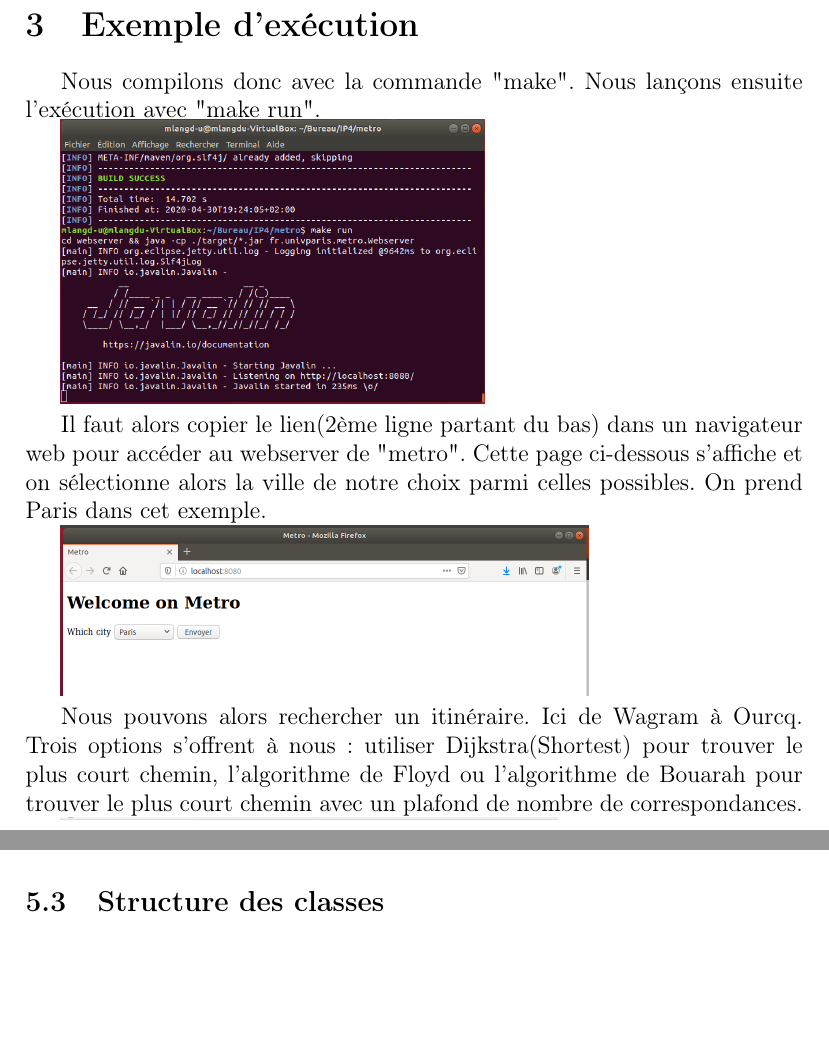
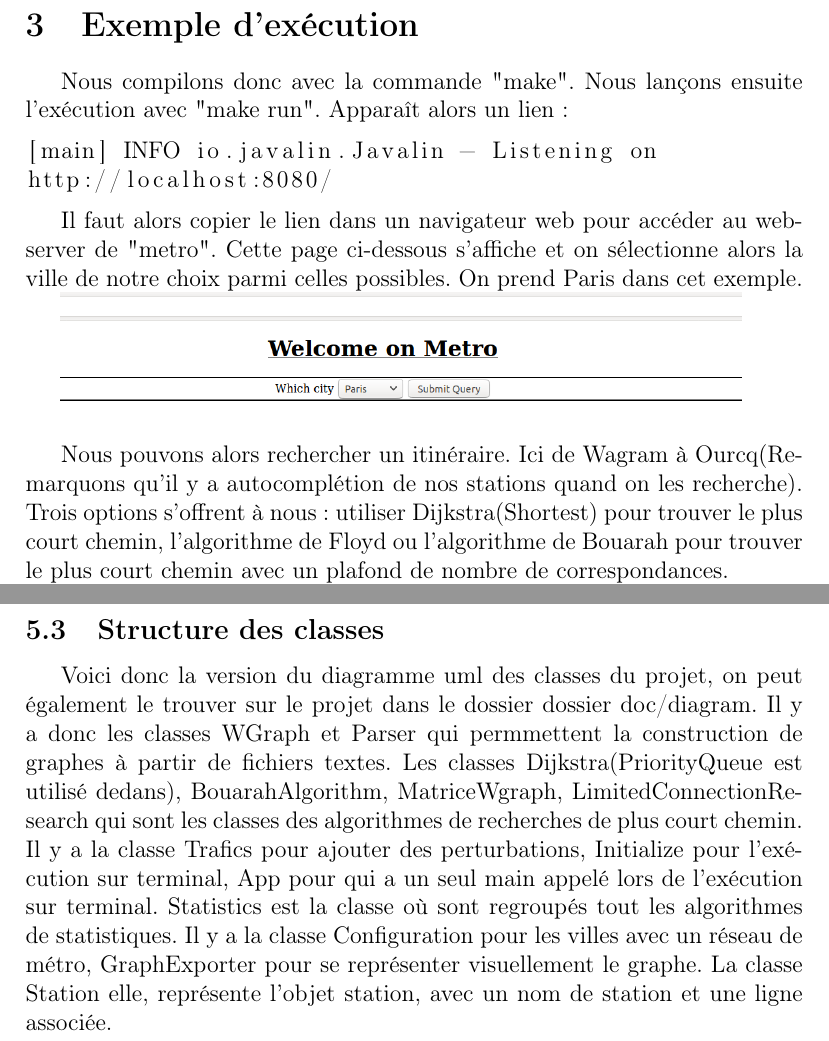
Before and after one commit to nsouff/metro, a LaTeX paper (doc/rapport/rapport.tex): two parts of pages 4 and 11 of 11 before the commit and two parts of pages 4 and 12 of 13 after it, joined at a grey line, cut so that both start at the same text, the shorter picture padded with empty space. Compiled offline with pdfLaTeX.

Commit message:
Add new pics

```diff
--- a/doc/rapport/rapport.tex
+++ b/doc/rapport/rapport.tex
@@ -4,6 +4,7 @@
 \usepackage[utf8]{inputenc}
 \usepackage[french]{babel}
 
+\usepackage{listings}
 \usepackage{amsmath}
 \usepackage{amssymb}
 \usepackage{amsthm}
@@ -62,12 +63,16 @@ Nous avons également l'option d'afficher le graphe du réseau d'une ville en ut
 \section{Exemple d'exécution}
 Nous compilons donc avec la commande "make".
 Nous lançons ensuite l'exécution avec "make run".
+Apparaît alors un lien :
 
-\includegraphics[height=5cm]{images/execute.png}
+\begin{lstlisting}
+[main] INFO io.javalin.Javalin - Listening on
+http://localhost:8080/
+\end{lstlisting}
 
-Il faut alors copier le lien(2ème ligne partant du bas) dans un navigateur web pour accéder au webserver de "metro". Cette page ci-dessous s'affiche et on sélectionne alors la ville de notre choix parmi celles possibles. On prend Paris dans cet exemple.
+Il faut alors copier le lien dans un navigateur web pour accéder au webserver de "metro". Cette page ci-dessous s'affiche et on sélectionne alors la ville de notre choix parmi celles possibles. On prend Paris dans cet exemple.
 
-\includegraphics[height=3cm]{images/pageDAccueil.png}
+\includegraphics[width=12cm]{images/index.png}
 
-Nous pouvons alors rechercher un itinéraire. Ici de Wagram à Ourcq. Trois options s'offrent à nous : utiliser Dijkstra(Shortest) pour trouver le plus court chemin, l'algorithme de Floyd ou l'algorithme de Bouarah pour trouver le plus court chemin avec un plafond de nombre de correspondances.
+Nous pouvons alors rechercher un itinéraire. Ici de Wagram à Ourcq(Re-marquons qu'il y a autocomplétion de nos stations quand on les recherche). Trois options s'offrent à nous : utiliser Dijkstra(Shortest) pour trouver le plus court chemin, l'algorithme de Floyd ou l'algorithme de Bouarah pour trouver le plus court chemin avec un plafond de nombre de correspondances.
 
@@ -175,4 +178,5 @@ Au final, le groupe était redevenu optimiste car nous avions échappé à la ``
 \subsection{Structure des classes}
 %Diagramme des classes à rajouter
+Voici donc la version du diagramme uml des classes du projet, on peut également le trouver sur le projet dans le dossier dossier doc/diagram. Il y a donc les classes WGraph et Parser qui permmettent la construction de graphes à partir de fichiers textes. Les classes Dijkstra(PriorityQueue est utilisé dedans), BouarahAlgorithm, MatriceWgraph, LimitedConnectionResearch qui sont les classes des algorithmes de recherches de plus court chemin. Il y a la classe Trafics pour ajouter des perturbations, Initialize pour l'exécution sur terminal, App pour qui a un seul main appelé lors de l'exécution sur terminal. Statistics est la classe où sont regroupés tout les algorithmes de statistiques. Il y a la classe Configuration pour les villes avec un réseau de métro, GraphExporter pour se représenter visuellement le graphe. La classe Station elle, représente l'objet station, avec un nom de station et une ligne associée.
 
 
```
Also changed, not shown: doc/rapport/images/acceedStats.png (deleted), doc/rapport/images/addpert.png (added), doc/rapport/images/diagram08052020.png (added), doc/rapport/images/execute.png (deleted), doc/rapport/images/index.png (added), doc/rapport/images/itineraryWithPbs.png (deleted), doc/rapport/images/itineraryWithoutPbs.png (deleted), doc/rapport/images/itiwithpert.png (added), doc/rapport/images/pageDAccueil.png (deleted), doc/rapport/images/research.png (deleted), doc/rapport/images/researchWithPbs.png (deleted), doc/rapport/images/researchwithoutpert.png (added), doc/rapport/images/resultswithpert.png (added), doc/rapport/images/resultwithoutperturb.png (added), 5 more files.
